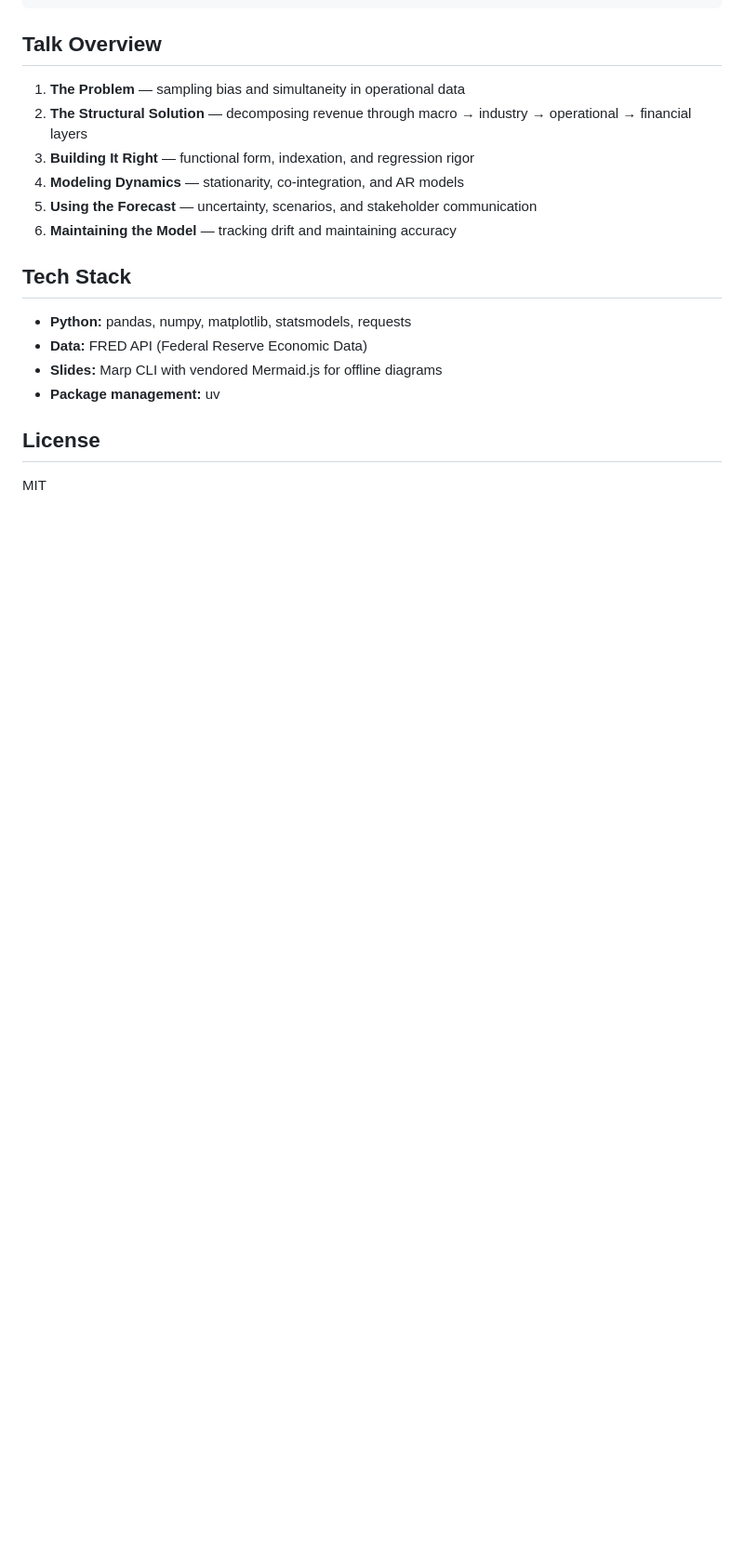
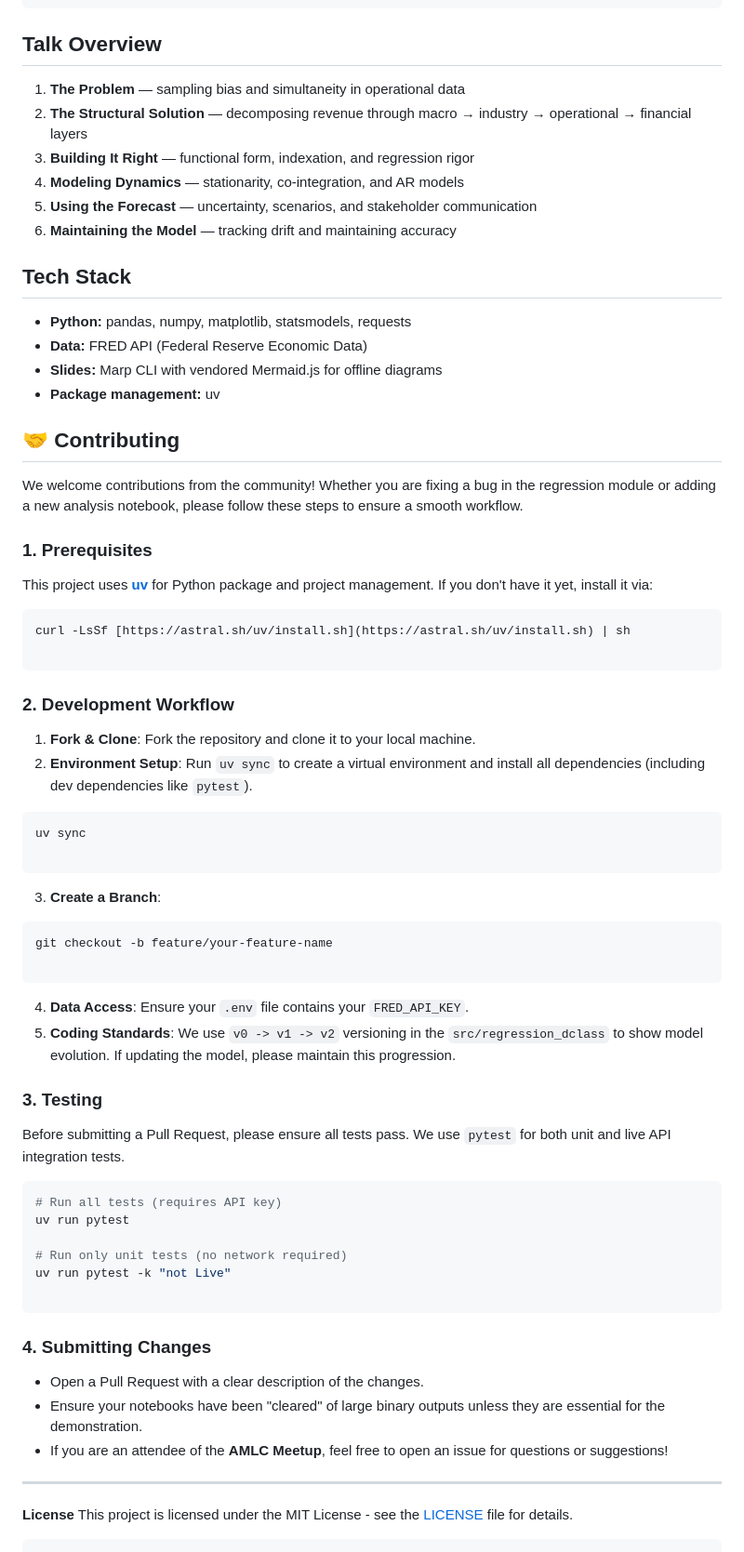
Before and after one commit to hb-cam/Retail-Forecasting-Talk, a Markdown page: README.md, the part around one of its changes. Shown at 93% size. Drawn GitHub-style; blank space fills up the shorter version.

Commit message:
Update README with notebook usage and contribution info
Added instructions for running notebooks in Colab and locally, along with contribution guidelines.

````diff
--- a/README.md
+++ b/README.md
@@ -105,6 +108,57 @@ uv run pytest -v -k "not Live"    # Unit tests only (no network)
 - **Slides:** Marp CLI with vendored Mermaid.js for offline diagrams
 - **Package management:** uv
 
-## License
 
-MIT
+## 🤝 Contributing
+
+We welcome contributions from the community! Whether you are fixing a bug in the regression module or adding a new analysis notebook, please follow these steps to ensure a smooth workflow.
+
+### 1. Prerequisites
+This project uses **[uv](https://docs.astral.sh/uv/)** for Python package and project management. If you don't have it yet, install it via:
+```bash
+curl -LsSf [https://astral.sh/uv/install.sh](https://astral.sh/uv/install.sh) | sh
+
+```
+
+### 2. Development Workflow
+
+1. **Fork & Clone**: Fork the repository and clone it to your local machine.
+2. **Environment Setup**: Run `uv sync` to create a virtual environment and install all dependencies (including dev dependencies like `pytest`).
+```bash
+uv sync
+
+```
+
+3. **Create a Branch**:
+```bash
+git checkout -b feature/your-feature-name
+
+```
+
+4. **Data Access**: Ensure your `.env` file contains your `FRED_API_KEY`.
+5. **Coding Standards**: We use `v0 -> v1 -> v2` versioning in the `src/regression_dclass` to show model evolution. If updating the model, please maintain this progression.
+
+### 3. Testing
+
+Before submitting a Pull Request, please ensure all tests pass. We use `pytest` for both unit and live API integration tests.
+
+```bash
+# Run all tests (requires API key)
+uv run pytest
+
+# Run only unit tests (no network required)
+uv run pytest -k "not Live"
+
+```
+
+### 4. Submitting Changes
+
+* Open a Pull Request with a clear description of the changes.
+* Ensure your notebooks have been "cleared" of large binary outputs unless they are essential for the demonstration.
+* If you are an attendee of the **AMLC Meetup**, feel free to open an issue for questions or suggestions!
+
+---
+
+**License** This project is licensed under the MIT License - see the [LICENSE](https://www.google.com/search?q=LICENSE) file for details.
+
+```
````
Also changed, not shown: other parts of README.md (+30 -27 lines).
